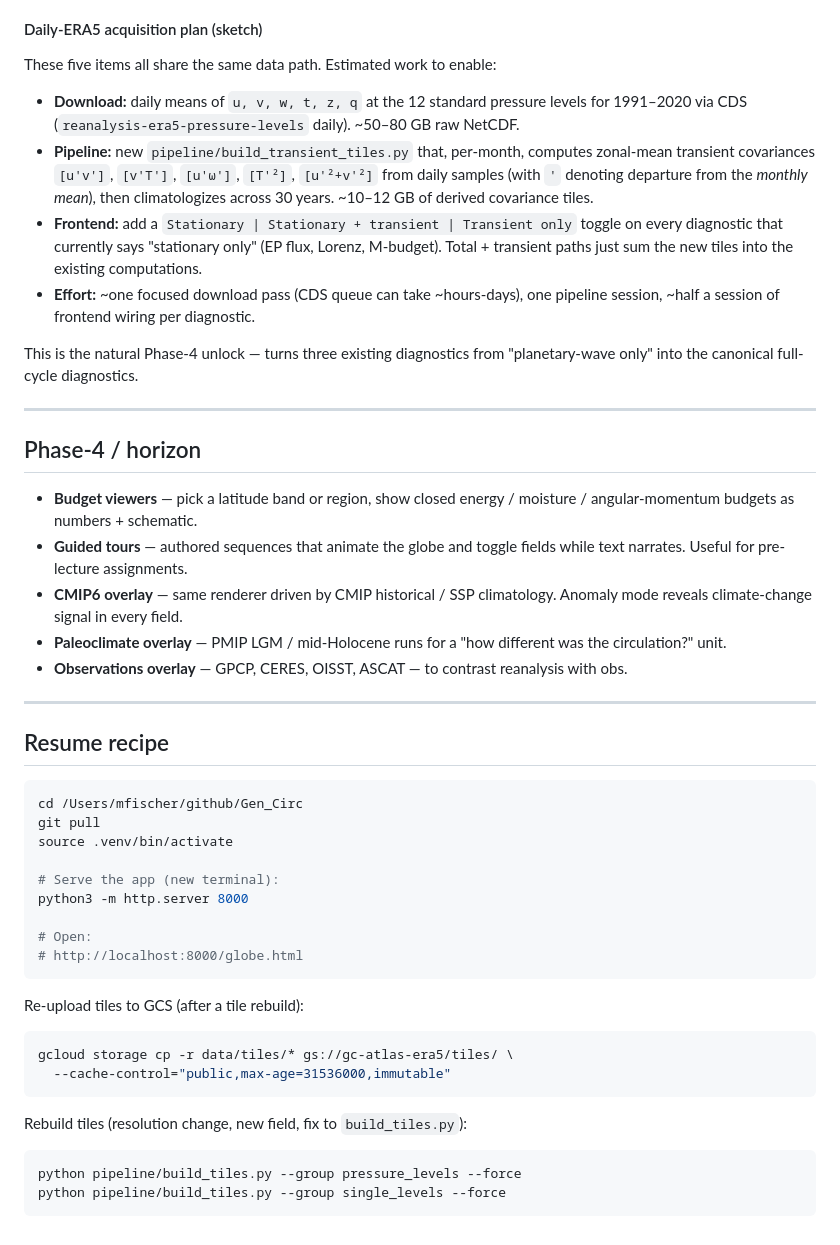
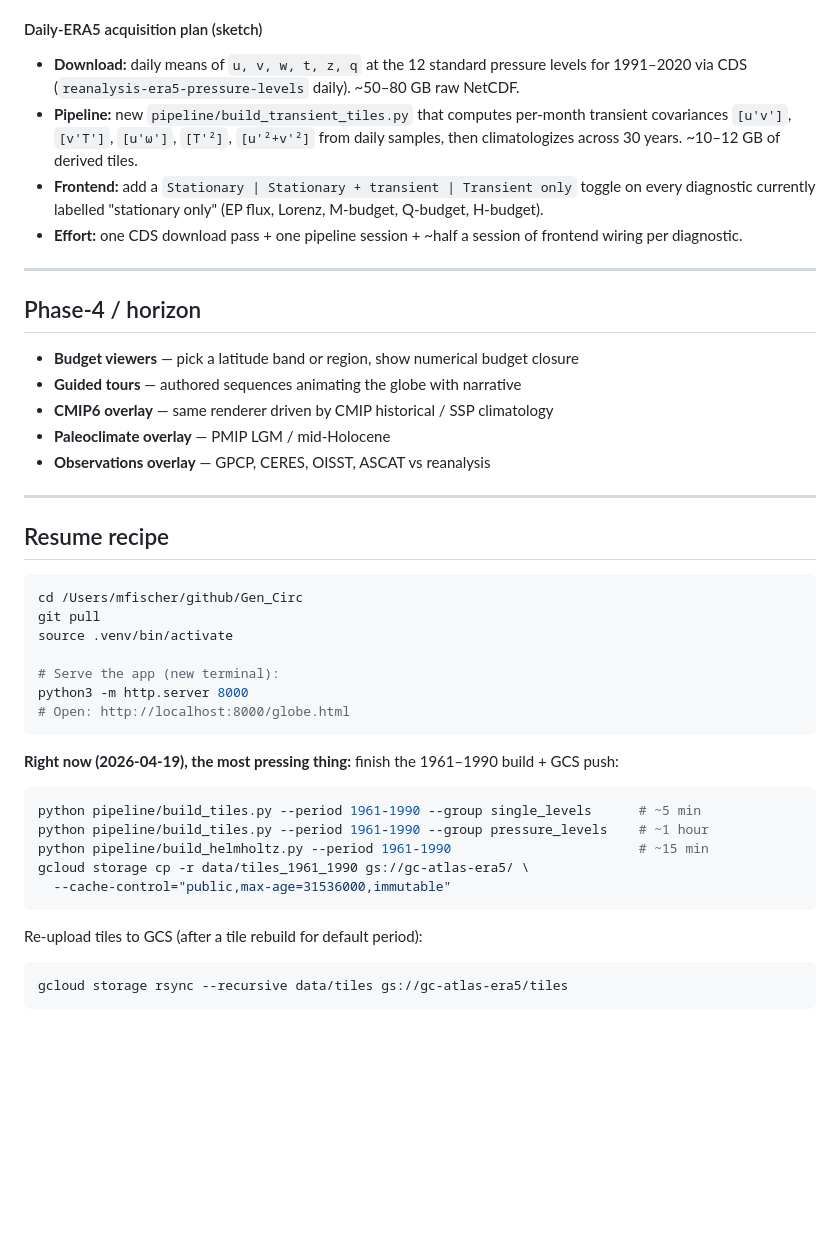
Before and after one commit to MichaelFischerWx/GC-ATLAS, a Markdown page: ROADMAP.md, the part around one of its changes. Rendered like a GitHub page; blank space fills up the shorter version.

````diff
--- a/ROADMAP.md
+++ b/ROADMAP.md
@@ -102,23 +110,20 @@ GA4 wired (G-M1M3TNNJCB) on landing + globe pages.
 
 #### Daily-ERA5 acquisition plan (sketch)
 
-These five items all share the same data path. Estimated work to enable:
 - **Download:** daily means of `u, v, w, t, z, q` at the 12 standard pressure levels for 1991–2020 via CDS (`reanalysis-era5-pressure-levels` daily). ~50–80 GB raw NetCDF.
-- **Pipeline:** new `pipeline/build_transient_tiles.py` that, per-month, computes zonal-mean transient covariances `[u'v']`, `[v'T']`, `[u'ω']`, `[T'²]`, `[u'²+v'²]` from daily samples (with `'` denoting departure from the *monthly mean*), then climatologizes across 30 years. ~10–12 GB of derived covariance tiles.
-- **Frontend:** add a `Stationary | Stationary + transient | Transient only` toggle on every diagnostic that currently says "stationary only" (EP flux, Lorenz, M-budget). Total + transient paths just sum the new tiles into the existing computations.
-- **Effort:** ~one focused download pass (CDS queue can take ~hours-days), one pipeline session, ~half a session of frontend wiring per diagnostic.
-
-This is the natural Phase-4 unlock — turns three existing diagnostics from "planetary-wave only" into the canonical full-cycle diagnostics.
+- **Pipeline:** new `pipeline/build_transient_tiles.py` that computes per-month transient covariances `[u'v']`, `[v'T']`, `[u'ω']`, `[T'²]`, `[u'²+v'²]` from daily samples, then climatologizes across 30 years. ~10–12 GB of derived tiles.
+- **Frontend:** add a `Stationary | Stationary + transient | Transient only` toggle on every diagnostic currently labelled "stationary only" (EP flux, Lorenz, M-budget, Q-budget, H-budget).
+- **Effort:** one CDS download pass + one pipeline session + ~half a session of frontend wiring per diagnostic.
 
 ---
 
 ## Phase-4 / horizon
 
-- **Budget viewers** — pick a latitude band or region, show closed energy / moisture / angular-momentum budgets as numbers + schematic.
-- **Guided tours** — authored sequences that animate the globe and toggle fields while text narrates. Useful for pre-lecture assignments.
-- **CMIP6 overlay** — same renderer driven by CMIP historical / SSP climatology. Anomaly mode reveals climate-change signal in every field.
-- **Paleoclimate overlay** — PMIP LGM / mid-Holocene runs for a "how different was the circulation?" unit.
-- **Observations overlay** — GPCP, CERES, OISST, ASCAT — to contrast reanalysis with obs.
+- **Budget viewers** — pick a latitude band or region, show numerical budget closure
+- **Guided tours** — authored sequences animating the globe with narrative
+- **CMIP6 overlay** — same renderer driven by CMIP historical / SSP climatology
+- **Paleoclimate overlay** — PMIP LGM / mid-Holocene
+- **Observations overlay** — GPCP, CERES, OISST, ASCAT vs reanalysis
 
 ---
 
@@ -131,19 +136,19 @@ source .venv/bin/activate
 
 # Serve the app (new terminal):
 python3 -m http.server 8000
-
-# Open:
-# http://localhost:8000/globe.html
+# Open: http://localhost:8000/globe.html
 ```
 
-Re-upload tiles to GCS (after a tile rebuild):
+**Right now (2026-04-19), the most pressing thing:** finish the 1961–1990 build + GCS push:
 ```bash
-gcloud storage cp -r data/tiles/* gs://gc-atlas-era5/tiles/ \
+python pipeline/build_tiles.py --period 1961-1990 --group single_levels      # ~5 min
+python pipeline/build_tiles.py --period 1961-1990 --group pressure_levels    # ~1 hour
+python pipeline/build_helmholtz.py --period 1961-1990                        # ~15 min
+gcloud storage cp -r data/tiles_1961_1990 gs://gc-atlas-era5/ \
   --cache-control="public,max-age=31536000,immutable"
 ```
 
-Rebuild tiles (resolution change, new field, fix to `build_tiles.py`):
+Re-upload tiles to GCS (after a tile rebuild for default period):
 ```bash
-python pipeline/build_tiles.py --group pressure_levels --force
-python pipeline/build_tiles.py --group single_levels --force
+gcloud storage rsync --recursive data/tiles gs://gc-atlas-era5/tiles
 ```
````
Also changed, not shown: other parts of ROADMAP.md (+63 -55 lines).
